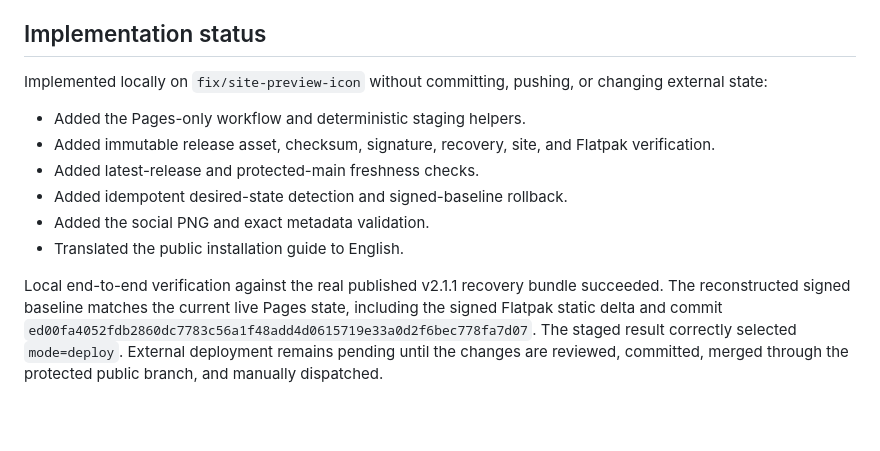
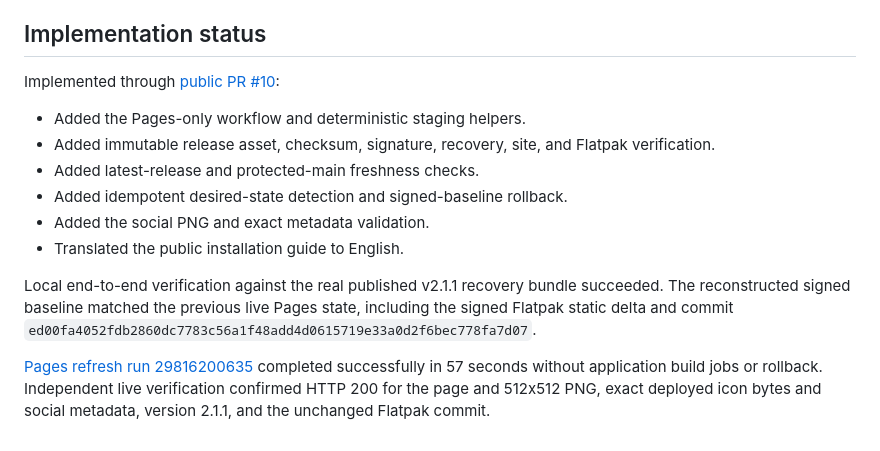
Before and after one commit to DXVSI/MegaWhisper, a Markdown page: docs/2026-07-21-pages-site-refresh.md, the part around the change. Drawn GitHub-style; blank space fills up the shorter version.

Commit message:
docs: record Pages refresh result

```diff
--- a/docs/2026-07-21-pages-site-refresh.md
+++ b/docs/2026-07-21-pages-site-refresh.md
@@ -83,7 +83,7 @@ Telegram caches link previews. After a successful deployment, refresh `https://d
 
 ## Implementation status
 
-Implemented locally on `fix/site-preview-icon` without committing, pushing, or changing external state:
+Implemented through [public PR #10](https://github.com/DXVSI/MegaWhisper/pull/10):
 
 - Added the Pages-only workflow and deterministic staging helpers.
 - Added immutable release asset, checksum, signature, recovery, site, and Flatpak verification.
@@ -92,4 +92,6 @@ Implemented locally on `fix/site-preview-icon` without committing, pushing, or c
 - Added the social PNG and exact metadata validation.
 - Translated the public installation guide to English.
 
-Local end-to-end verification against the real published v2.1.1 recovery bundle succeeded. The reconstructed signed baseline matches the current live Pages state, including the signed Flatpak static delta and commit `ed00fa4052fdb2860dc7783c56a1f48add4d0615719e33a0d2f6bec778fa7d07`. The staged result correctly selected `mode=deploy`. External deployment remains pending until the changes are reviewed, committed, merged through the protected public branch, and manually dispatched.
+Local end-to-end verification against the real published v2.1.1 recovery bundle succeeded. The reconstructed signed baseline matched the previous live Pages state, including the signed Flatpak static delta and commit `ed00fa4052fdb2860dc7783c56a1f48add4d0615719e33a0d2f6bec778fa7d07`.
+
+[Pages refresh run 29816200635](https://github.com/DXVSI/MegaWhisper/actions/runs/29816200635) completed successfully in 57 seconds without application build jobs or rollback. Independent live verification confirmed HTTP 200 for the page and 512x512 PNG, exact deployed icon bytes and social metadata, version 2.1.1, and the unchanged Flatpak commit.
```
